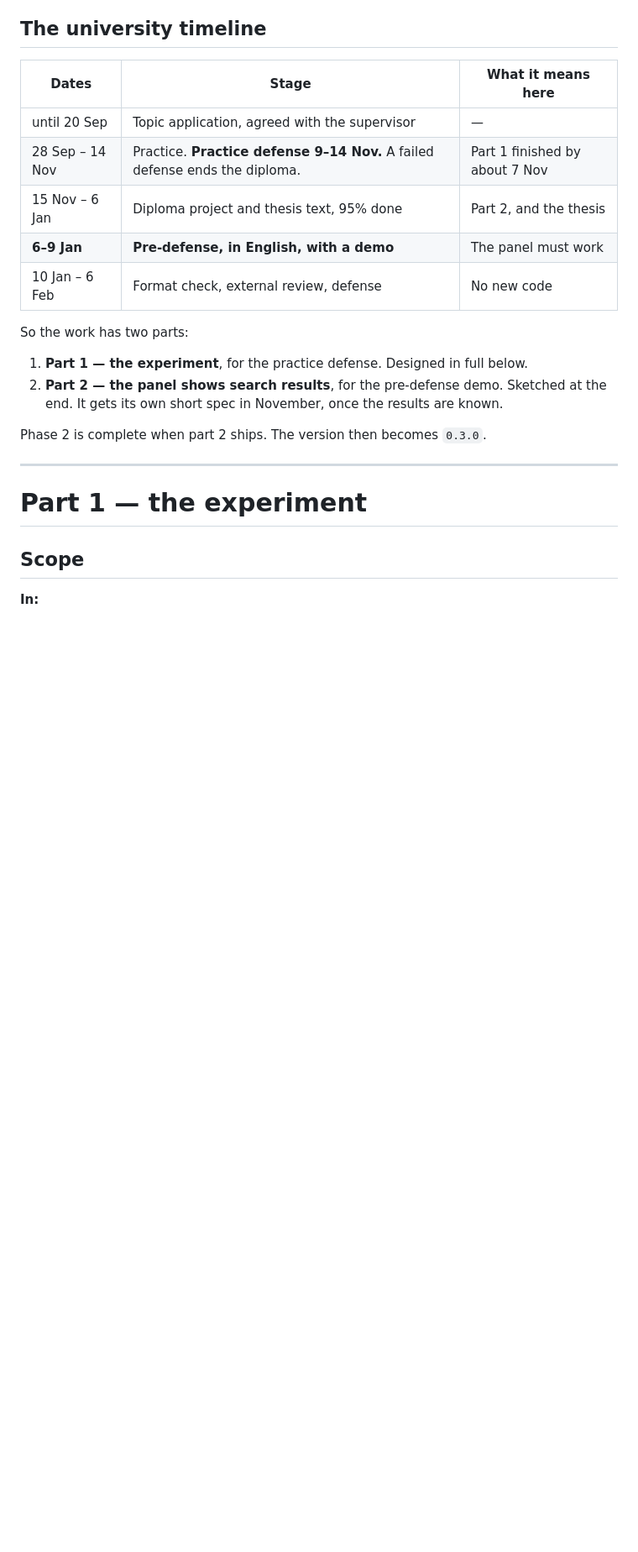
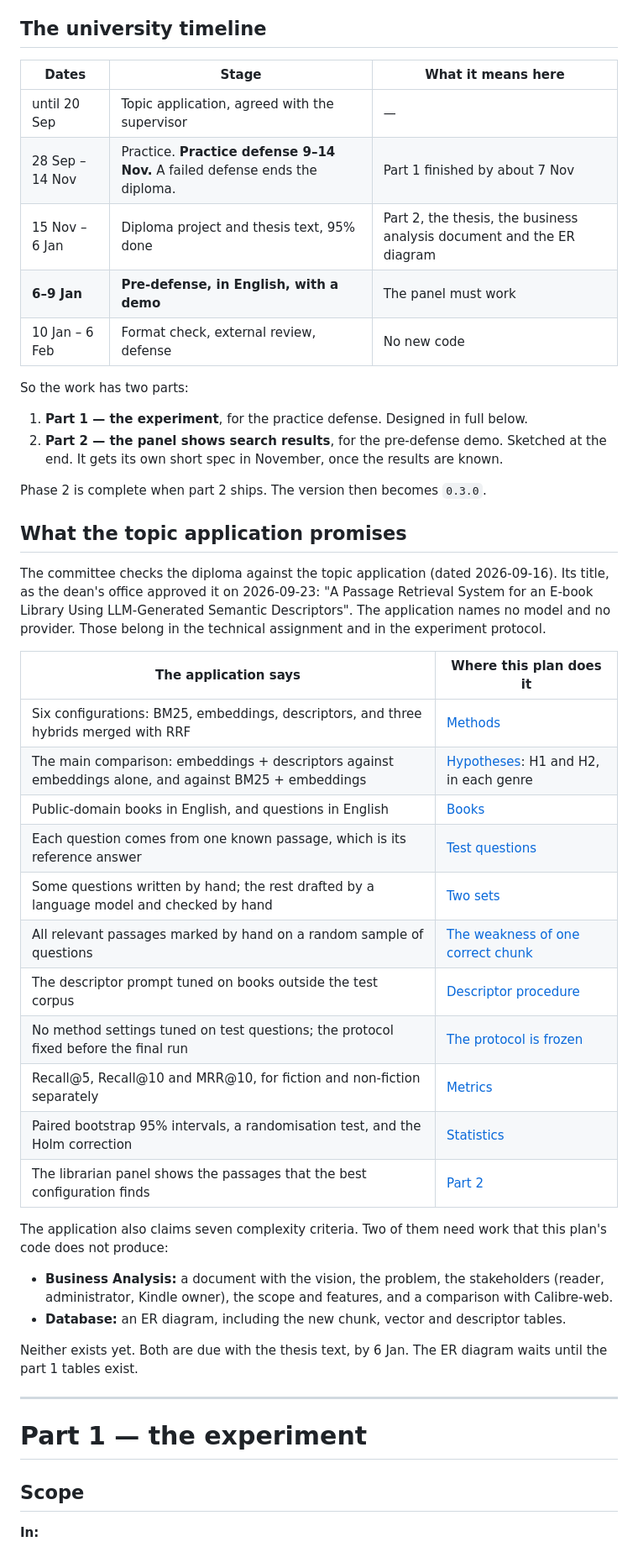
Before and after one commit to eugene-chekan/libra, a Markdown page: docs/specs/phase-2-plan.md, the part around one of its changes. Shown at 84% size. GitHub-like rendering; blank space fills up the shorter version.

```diff
--- a/docs/specs/phase-2-plan.md
+++ b/docs/specs/phase-2-plan.md
@@ -41,7 +43,7 @@ Decisions made on 2026-09-13:
 |---|---|---|
 | until 20 Sep | Topic application, agreed with the supervisor | — |
 | 28 Sep – 14 Nov | Practice. **Practice defense 9–14 Nov.** A failed defense ends the diploma. | Part 1 finished by about 7 Nov |
-| 15 Nov – 6 Jan | Diploma project and thesis text, 95% done | Part 2, and the thesis |
+| 15 Nov – 6 Jan | Diploma project and thesis text, 95% done | Part 2, the thesis, the business analysis document and the ER diagram |
 | **6–9 Jan** | **Pre-defense, in English, with a demo** | The panel must work |
 | 10 Jan – 6 Feb | Format check, external review, defense | No new code |
 
@@ -54,6 +56,40 @@ So the work has two parts:
    results are known.
 
 Phase 2 is complete when part 2 ships. The version then becomes `0.3.0`.
+
+## What the topic application promises
+
+The committee checks the diploma against the topic application (dated
+2026-09-16). Its title, as the dean's office approved it on 2026-09-23: "A
+Passage Retrieval System for an E-book Library Using LLM-Generated Semantic
+Descriptors". The application names no model and no provider. Those belong in
+the technical assignment and in the experiment protocol.
+
+| The application says | Where this plan does it |
+|---|---|
+| Six configurations: BM25, embeddings, descriptors, and three hybrids merged with RRF | [Methods](#methods) |
+| The main comparison: embeddings + descriptors against embeddings alone, and against BM25 + embeddings | [Hypotheses](#hypotheses): H1 and H2, in each genre |
+| Public-domain books in English, and questions in English | [Books](#books) |
+| Each question comes from one known passage, which is its reference answer | [Test questions](#test-questions) |
+| Some questions written by hand; the rest drafted by a language model and checked by hand | [Two sets](#two-sets) |
+| All relevant passages marked by hand on a random sample of questions | [The weakness of one correct chunk](#the-weakness-of-one-correct-chunk) |
+| The descriptor prompt tuned on books outside the test corpus | [Descriptor procedure](#descriptor-procedure-protocol-v1) |
+| No method settings tuned on test questions; the protocol fixed before the final run | [The protocol is frozen](#the-protocol-is-frozen-before-the-full-run) |
+| Recall@5, Recall@10 and MRR@10, for fiction and non-fiction separately | [Metrics](#metrics) |
+| Paired bootstrap 95% intervals, a randomisation test, and the Holm correction | [Statistics](#statistics) |
+| The librarian panel shows the passages that the best configuration finds | [Part 2](#part-2--the-librarian-panel-sketch) |
+
+The application also claims seven complexity criteria. Two of them need work
+that this plan's code does not produce:
+
+- **Business Analysis:** a document with the vision, the problem, the
+  stakeholders (reader, administrator, Kindle owner), the scope and features,
+  and a comparison with Calibre-web.
+- **Database:** an ER diagram, including the new chunk, vector and descriptor
+  tables.
+
+Neither exists yet. Both are due with the thesis text, by 6 Jan. The ER
+diagram waits until the part 1 tables exist.
 
 ---
 
```
Also changed, not shown: other parts of docs/specs/phase-2-plan.md (+76 -31 lines).
